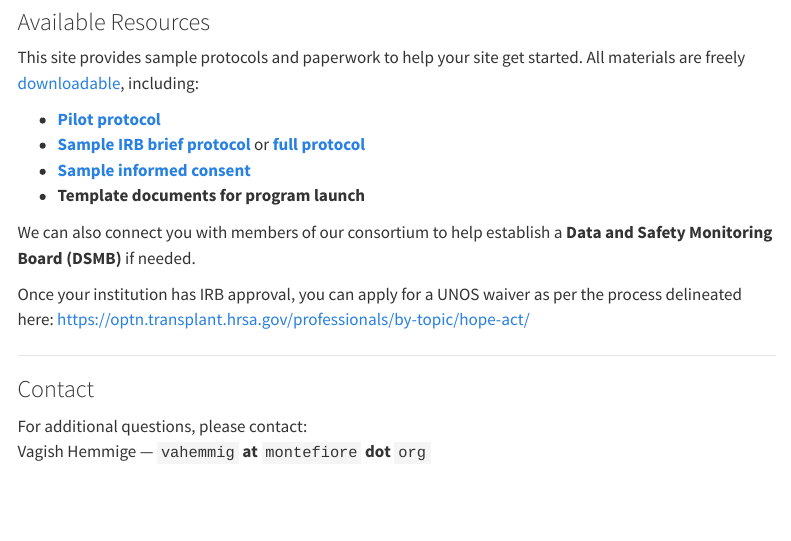
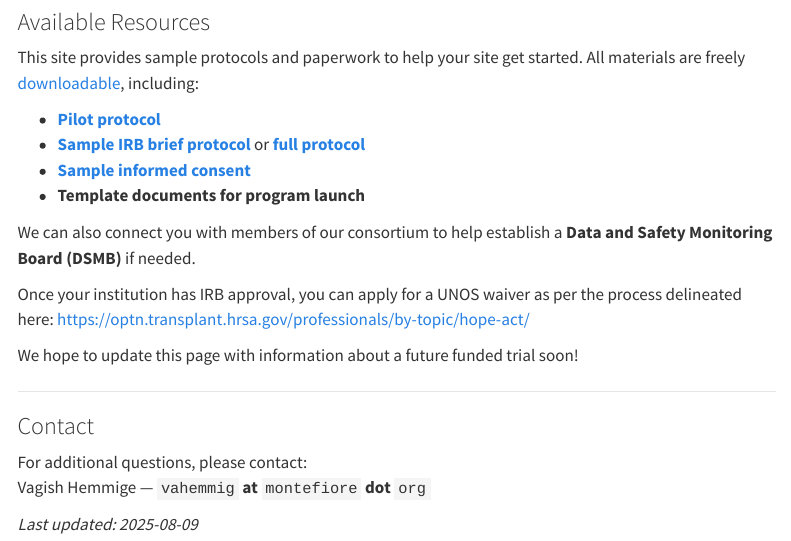
Before and after one commit to HOPE-Thoracic/HOPE-Thoracic-repository, a Quarto document (index.qmd): the page in a window 1100 px wide, from 590 px down. Rendered offline with R 4.5, knitr and Pandoc in place of Quarto, with nearby package versions; menus at the side of the page are left out.

Commit message:
Update websites with live links and more info

```diff
--- a/index.qmd
+++ b/index.qmd
@@ -31,11 +31,14 @@ This site provides sample protocols and paperwork to help your site get started.
 We can also connect you with members of our consortium to help establish a **Data and Safety Monitoring Board (DSMB)** if needed.
 
 Once your institution has IRB approval, you can apply for a UNOS waiver as per the process delineated here:
-https://optn.transplant.hrsa.gov/professionals/by-topic/hope-act/
+[https://optn.transplant.hrsa.gov/professionals/by-topic/hope-act/](https://optn.transplant.hrsa.gov/professionals/by-topic/hope-act/)
 
+We hope to update this page with information about a future funded trial soon!
 
 ---
 
 ### Contact
 For additional questions, please contact:
 Vagish Hemmige — `vahemmig` **at** `montefiore` **dot** `org`
+
+*Last updated: `r Sys.Date()`*
```
Also changed, not shown: docs/search.json, 6 other files.
